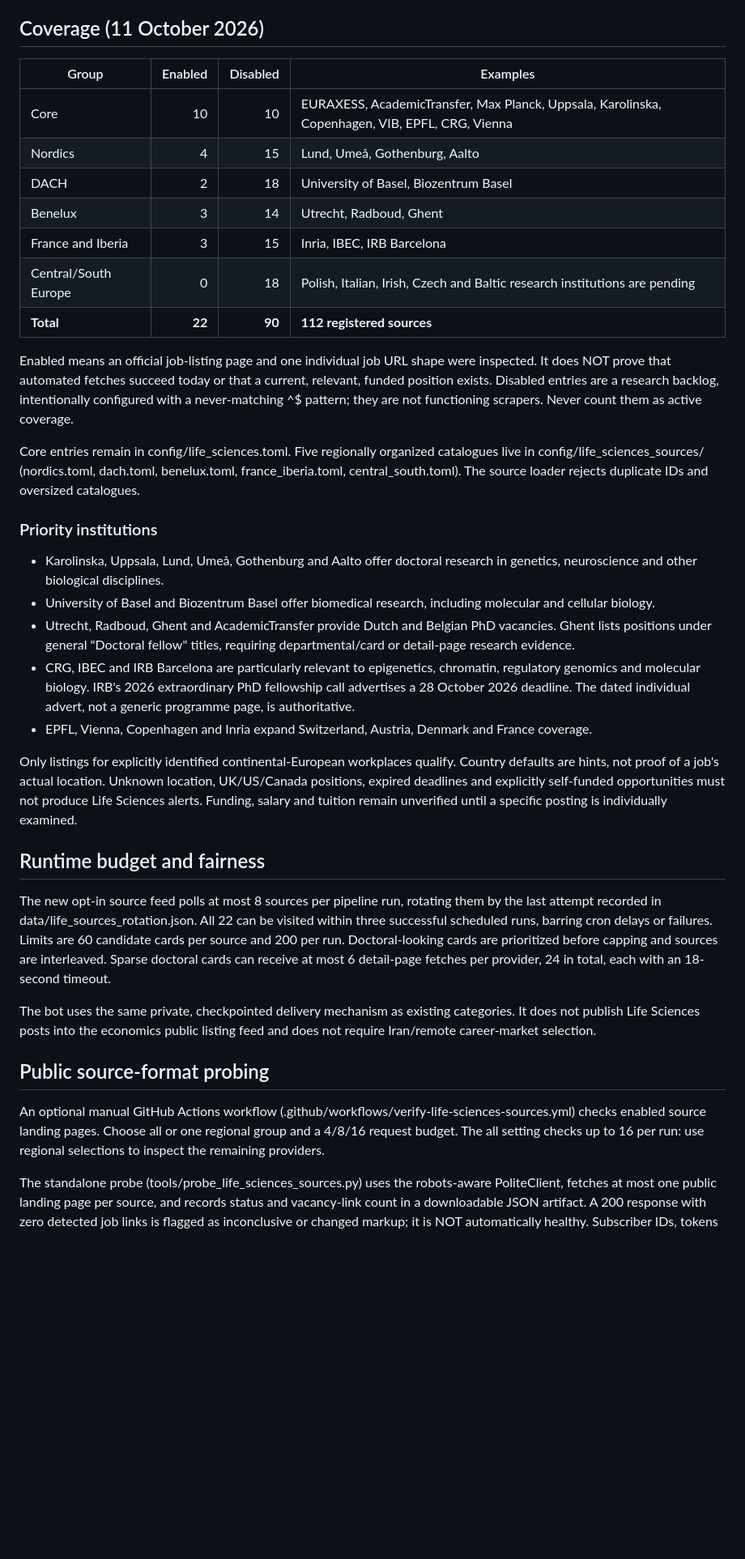
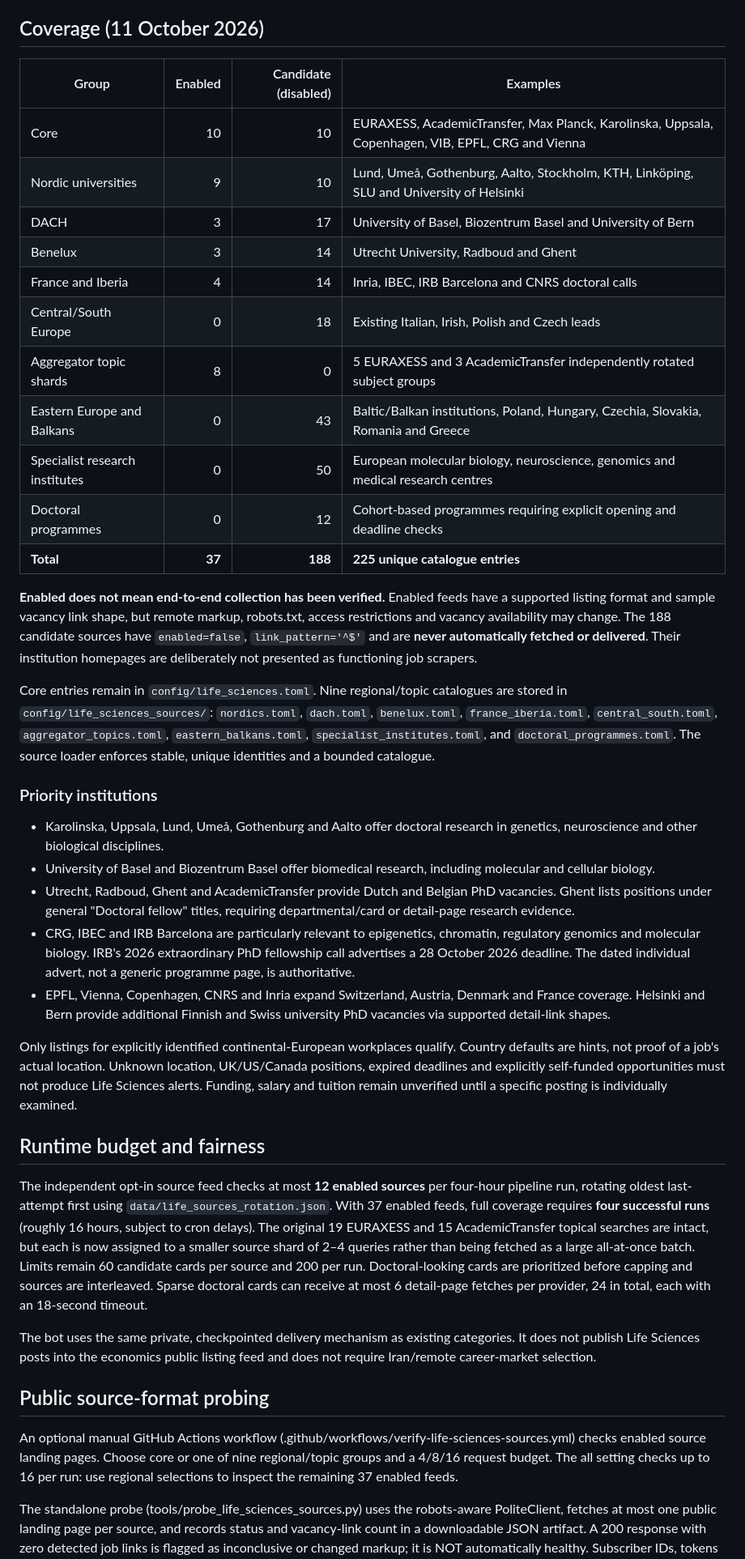
Before and after one commit to AmirrezaFarnamTaheri/Collegeum, a Markdown page: docs/LIFE_SCIENCES_SOURCES.md, the part around the change. Shown at 81% size. Rendered like a GitHub page; blank space fills up the shorter version.

Commit message:
docs: audit 225-source Life Sciences catalogue and distinguish 37 active feeds from disabled candidates

```diff
--- a/docs/LIFE_SCIENCES_SOURCES.md
+++ b/docs/LIFE_SCIENCES_SOURCES.md
@@ -5,26 +5,33 @@ preferences, public academic filters or unrelated career alerts.
 
 ## Coverage (11 October 2026)
 
-| Group | Enabled | Disabled | Examples |
+| Group | Enabled | Candidate (disabled) | Examples |
 | --- | ---: | ---: | --- |
-| Core | 10 | 10 | EURAXESS, AcademicTransfer, Max Planck, Uppsala, Karolinska, Copenhagen, VIB, EPFL, CRG, Vienna |
-| Nordics | 4 | 15 | Lund, Umeå, Gothenburg, Aalto |
-| DACH | 2 | 18 | University of Basel, Biozentrum Basel |
-| Benelux | 3 | 14 | Utrecht, Radboud, Ghent |
-| France and Iberia | 3 | 15 | Inria, IBEC, IRB Barcelona |
-| Central/South Europe | 0 | 18 | Polish, Italian, Irish, Czech and Baltic research institutions are pending |
-| **Total** | **22** | **90** | **112 registered sources** |
+| Core | 10 | 10 | EURAXESS, AcademicTransfer, Max Planck, Karolinska, Uppsala, Copenhagen, VIB, EPFL, CRG and Vienna |
+| Nordic universities | 9 | 10 | Lund, Umeå, Gothenburg, Aalto, Stockholm, KTH, Linköping, SLU and University of Helsinki |
+| DACH | 3 | 17 | University of Basel, Biozentrum Basel and University of Bern |
+| Benelux | 3 | 14 | Utrecht University, Radboud and Ghent |
+| France and Iberia | 4 | 14 | Inria, IBEC, IRB Barcelona and CNRS doctoral calls |
+| Central/South Europe | 0 | 18 | Existing Italian, Irish, Polish and Czech leads |
+| Aggregator topic shards | 8 | 0 | 5 EURAXESS and 3 AcademicTransfer independently rotated subject groups |
+| Eastern Europe and Balkans | 0 | 43 | Baltic/Balkan institutions, Poland, Hungary, Czechia, Slovakia, Romania and Greece |
+| Specialist research institutes | 0 | 50 | European molecular biology, neuroscience, genomics and medical research centres |
+| Doctoral programmes | 0 | 12 | Cohort-based programmes requiring explicit opening and deadline checks |
+| **Total** | **37** | **188** | **225 unique catalogue entries** |
 
-Enabled means an official job-listing page and one individual job URL shape
-were inspected. It does NOT prove that automated fetches succeed today or
-that a current, relevant, funded position exists. Disabled entries are a
-research backlog, intentionally configured with a never-matching ^$ pattern;
-they are not functioning scrapers. Never count them as active coverage.
+**Enabled does not mean end-to-end collection has been verified.** Enabled
+feeds have a supported listing format and sample vacancy link shape, but
+remote markup, robots.txt, access restrictions and vacancy availability may
+change. The 188 candidate sources have `enabled=false`, `link_pattern='^$'`
+and are **never automatically fetched or delivered**. Their institution
+homepages are deliberately not presented as functioning job scrapers.
 
-Core entries remain in config/life_sciences.toml. Five regionally organized
-catalogues live in config/life_sciences_sources/ (nordics.toml, dach.toml,
-benelux.toml, france_iberia.toml, central_south.toml). The source loader
-rejects duplicate IDs and oversized catalogues.
+Core entries remain in `config/life_sciences.toml`. Nine regional/topic
+catalogues are stored in `config/life_sciences_sources/`: `nordics.toml`,
+`dach.toml`, `benelux.toml`, `france_iberia.toml`, `central_south.toml`,
+`aggregator_topics.toml`, `eastern_balkans.toml`,
+`specialist_institutes.toml`, and `doctoral_programmes.toml`.
+The source loader enforces stable, unique identities and a bounded catalogue.
 
 ### Priority institutions
 
@@ -39,8 +46,9 @@ rejects duplicate IDs and oversized catalogues.
   chromatin, regulatory genomics and molecular biology. IRB's 2026
   extraordinary PhD fellowship call advertises a 28 October 2026 deadline.
   The dated individual advert, not a generic programme page, is authoritative.
-- EPFL, Vienna, Copenhagen and Inria expand Switzerland, Austria, Denmark
-  and France coverage.
+- EPFL, Vienna, Copenhagen, CNRS and Inria expand Switzerland, Austria,
+  Denmark and France coverage. Helsinki and Bern provide additional
+  Finnish and Swiss university PhD vacancies via supported detail-link shapes.
 
 Only listings for explicitly identified continental-European workplaces
 qualify. Country defaults are hints, not proof of a job's actual location.
@@ -51,10 +59,14 @@ individually examined.
 
 ## Runtime budget and fairness
 
-The new opt-in source feed polls at most 8 sources per pipeline run, rotating
-them by the last attempt recorded in data/life_sources_rotation.json. All 22
-can be visited within three successful scheduled runs, barring cron delays or
-failures. Limits are 60 candidate cards per source and 200 per run.
+The independent opt-in source feed checks at most **12 enabled sources**
+per four-hour pipeline run, rotating oldest last-attempt first using
+`data/life_sources_rotation.json`. With 37 enabled feeds, full coverage
+requires **four successful runs** (roughly 16 hours, subject to cron delays).
+The original 19 EURAXESS and 15 AcademicTransfer topical searches are intact,
+but each is now assigned to a smaller source shard of 2–4 queries rather than
+being fetched as a large all-at-once batch. Limits remain 60 candidate cards
+per source and 200 per run.
 Doctoral-looking cards are prioritized before capping and sources are
 interleaved. Sparse doctoral cards can receive at most 6 detail-page fetches
 per provider, 24 in total, each with an 18-second timeout.
@@ -67,9 +79,9 @@ public listing feed and does not require Iran/remote career-market selection.
 
 An optional manual GitHub Actions workflow
 (.github/workflows/verify-life-sciences-sources.yml) checks enabled source
-landing pages. Choose all or one regional group and a 4/8/16 request budget.
-The all setting checks up to 16 per run: use regional selections to inspect
-the remaining providers.
+landing pages. Choose core or one of nine regional/topic groups and a 4/8/16
+request budget. The all setting checks up to 16 per run: use regional
+selections to inspect the remaining 37 enabled feeds.
 
 The standalone probe (tools/probe_life_sciences_sources.py) uses the
 robots-aware PoliteClient, fetches at most one public landing page per
```
